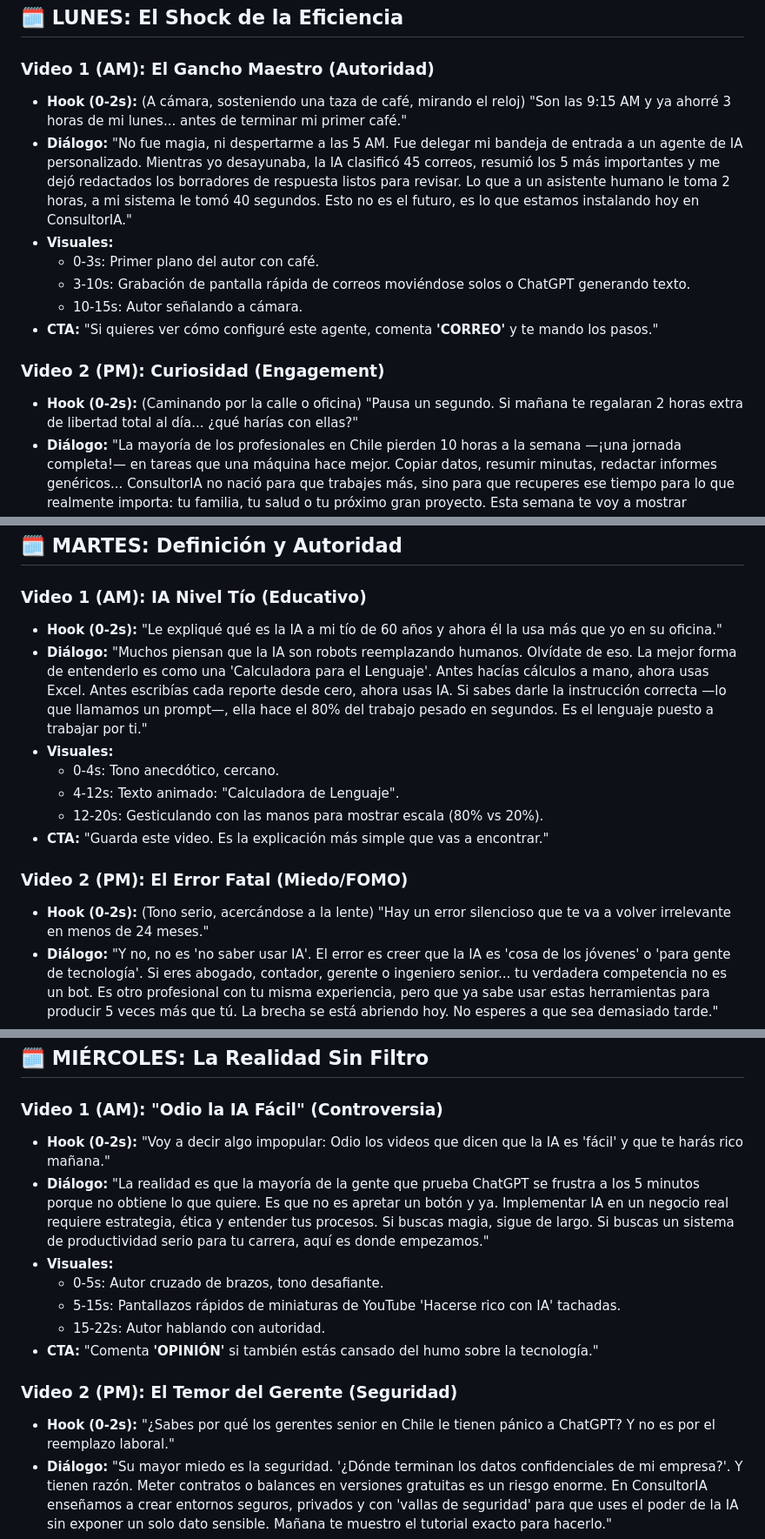
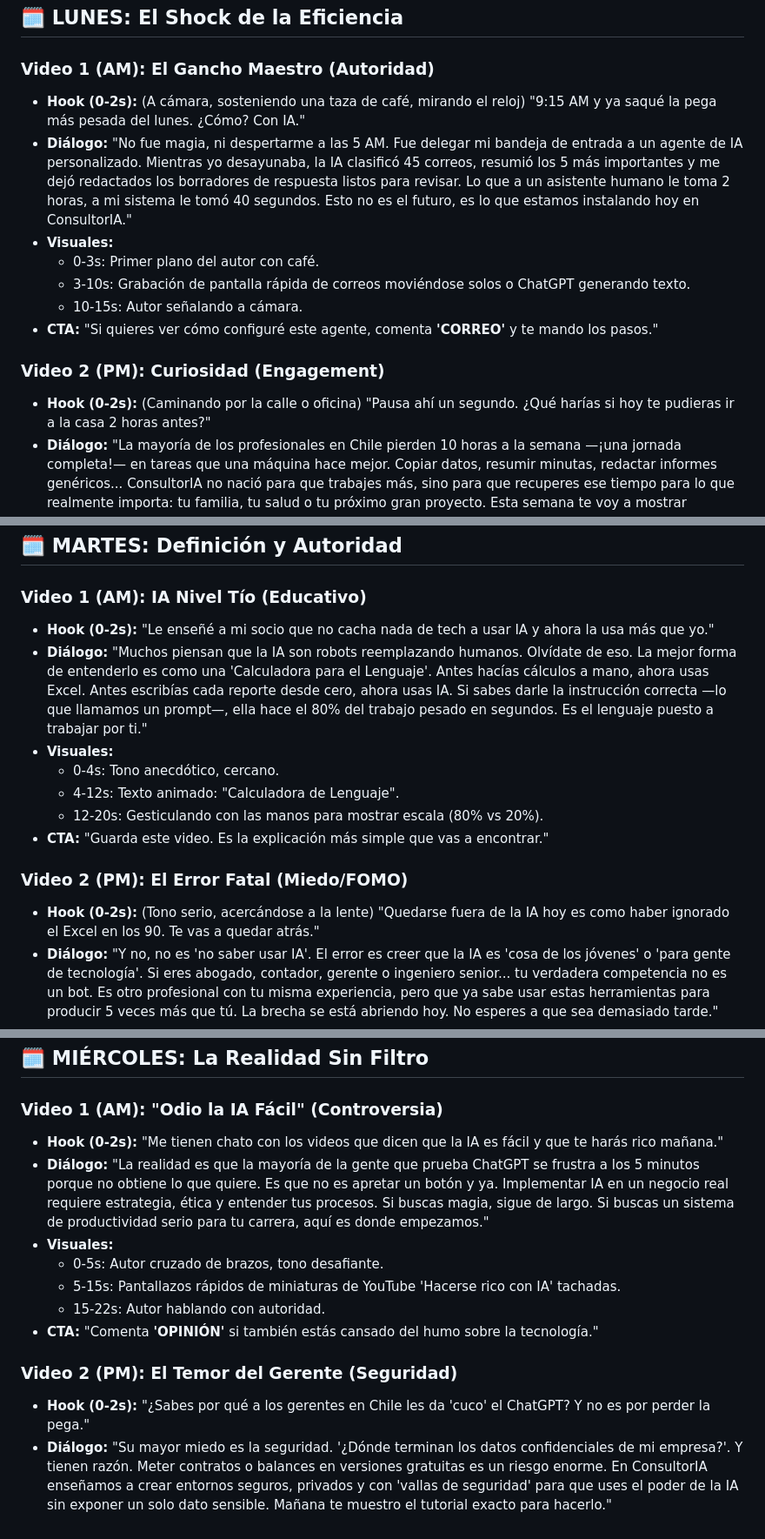
Before and after one commit to clabza16/ConsultorIA, a Markdown page: docs/marketing/guiones_semana_1_hypergrowth.md, 3 parts joined by grey strips. Shown at 87% size. Drawn GitHub-style.

Commit message:
feat(marketing): optimize tiktok hooks for chilean professional audience

```diff
--- a/docs/marketing/guiones_semana_1_hypergrowth.md
+++ b/docs/marketing/guiones_semana_1_hypergrowth.md
@@ -5,7 +5,7 @@
 ## 🗓️ LUNES: El Shock de la Eficiencia
 
 ### Video 1 (AM): El Gancho Maestro (Autoridad)
-*   **Hook (0-2s):** (A cámara, sosteniendo una taza de café, mirando el reloj) "Son las 9:15 AM y ya ahorré 3 horas de mi lunes... antes de terminar mi primer café."
+*   **Hook (0-2s):** (A cámara, sosteniendo una taza de café, mirando el reloj) "9:15 AM y ya saqué la pega más pesada del lunes. ¿Cómo? Con IA."
 *   **Diálogo:**
     "No fue magia, ni despertarme a las 5 AM. Fue delegar mi bandeja de entrada a un agente de IA personalizado.
     Mientras yo desayunaba, la IA clasificó 45 correos, resumió los 5 más importantes y me dejó redactados los borradores de respuesta listos para revisar.
@@ -18,7 +18,7 @@
 *   **CTA:** "Si quieres ver cómo configuré este agente, comenta **'CORREO'** y te mando los pasos."
 
 ### Video 2 (PM): Curiosidad (Engagement)
-*   **Hook (0-2s):** (Caminando por la calle o oficina) "Pausa un segundo. Si mañana te regalaran 2 horas extra de libertad total al día... ¿qué harías con ellas?"
+*   **Hook (0-2s):** (Caminando por la calle o oficina) "Pausa ahí un segundo. ¿Qué harías si hoy te pudieras ir a la casa 2 horas antes?"
 *   **Diálogo:**
     "La mayoría de los profesionales en Chile pierden 10 horas a la semana —¡una jornada completa!— en tareas que una máquina hace mejor.
     Copiar datos, resumir minutas, redactar informes genéricos...
@@ -35,7 +35,7 @@
 ## 🗓️ MARTES: Definición y Autoridad
 
 ### Video 1 (AM): IA Nivel Tío (Educativo)
-*   **Hook (0-2s):** "Le expliqué qué es la IA a mi tío de 60 años y ahora él la usa más que yo en su oficina."
+*   **Hook (0-2s):** "Le enseñé a mi socio que no cacha nada de tech a usar IA y ahora la usa más que yo."
 *   **Diálogo:**
     "Muchos piensan que la IA son robots reemplazando humanos. Olvídate de eso.
     La mejor forma de entenderlo es como una 'Calculadora para el Lenguaje'.
@@ -49,7 +49,7 @@
 *   **CTA:** "Guarda este video. Es la explicación más simple que vas a encontrar."
 
 ### Video 2 (PM): El Error Fatal (Miedo/FOMO)
-*   **Hook (0-2s):** (Tono serio, acercándose a la lente) "Hay un error silencioso que te va a volver irrelevante en menos de 24 meses."
+*   **Hook (0-2s):** (Tono serio, acercándose a la lente) "Quedarse fuera de la IA hoy es como haber ignorado el Excel en los 90. Te vas a quedar atrás."
 *   **Diálogo:**
     "Y no, no es 'no saber usar IA'. El error es creer que la IA es 'cosa de los jóvenes' o 'para gente de tecnología'.
     Si eres abogado, contador, gerente o ingeniero senior... tu verdadera competencia no es un bot. Es otro profesional con tu misma experiencia, pero que ya sabe usar estas herramientas para producir 5 veces más que tú.
@@ -65,7 +65,7 @@
 ## 🗓️ MIÉRCOLES: La Realidad Sin Filtro
 
 ### Video 1 (AM): "Odio la IA Fácil" (Controversia)
-*   **Hook (0-2s):** "Voy a decir algo impopular: Odio los videos que dicen que la IA es 'fácil' y que te harás rico mañana."
+*   **Hook (0-2s):** "Me tienen chato con los videos que dicen que la IA es fácil y que te harás rico mañana."
 *   **Diálogo:**
     "La realidad es que la mayoría de la gente que prueba ChatGPT se frustra a los 5 minutos porque no obtiene lo que quiere.
     Es que no es apretar un botón y ya. Implementar IA en un negocio real requiere estrategia, ética y entender tus procesos.
@@ -77,7 +77,7 @@
 *   **CTA:** "Comenta **'OPINIÓN'** si también estás cansado del humo sobre la tecnología."
 
 ### Video 2 (PM): El Temor del Gerente (Seguridad)
-*   **Hook (0-2s):** "¿Sabes por qué los gerentes senior en Chile le tienen pánico a ChatGPT? Y no es por el reemplazo laboral."
+*   **Hook (0-2s):** "¿Sabes por qué a los gerentes en Chile les da 'cuco' el ChatGPT? Y no es por perder la pega."
 *   **Diálogo:**
     "Su mayor miedo es la seguridad. '¿Dónde terminan los datos confidenciales de mi empresa?'.
     Y tienen razón. Meter contratos o balances en versiones gratuitas es un riesgo enorme.
```
Also changed, not shown: other parts of docs/marketing/guiones_semana_1_hypergrowth.md (+5 -5 lines).
